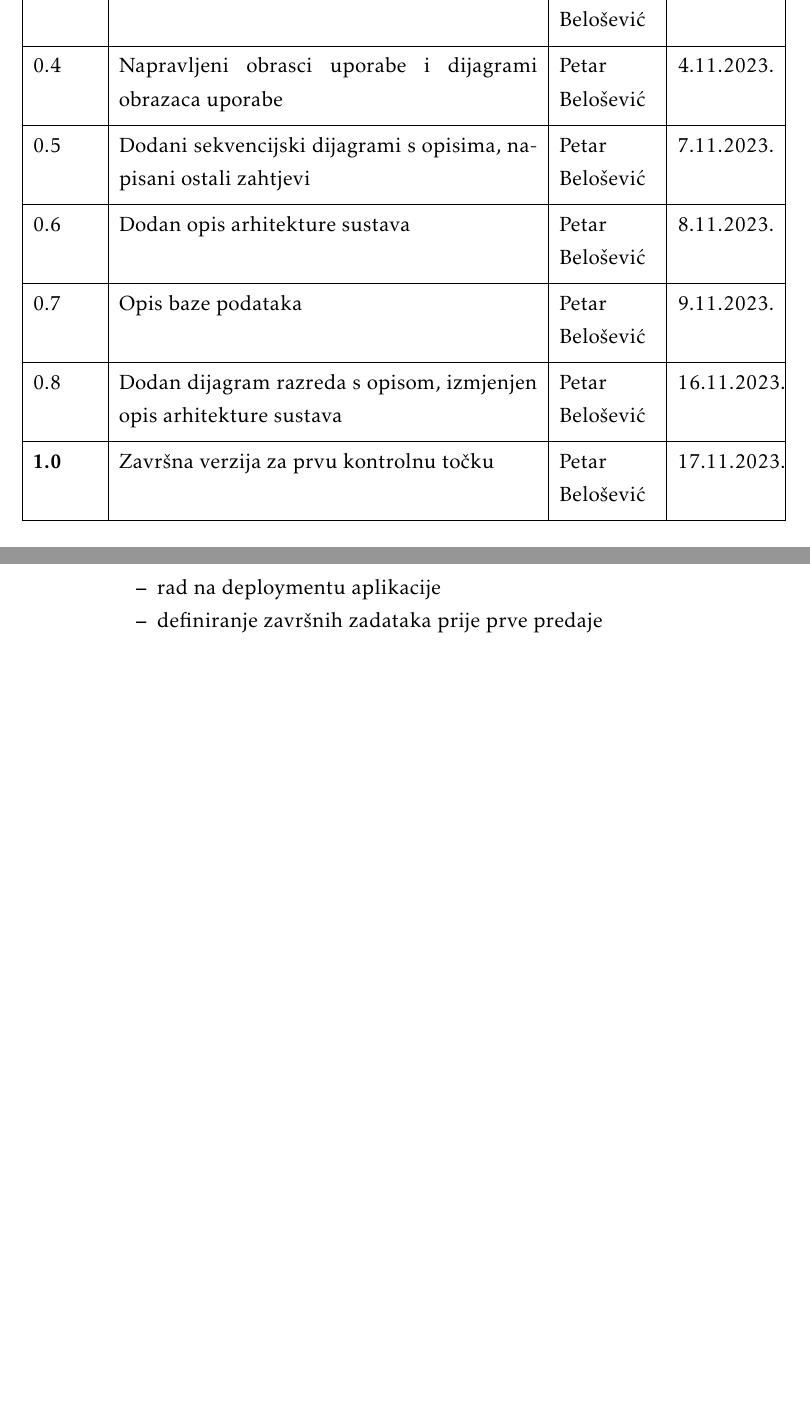
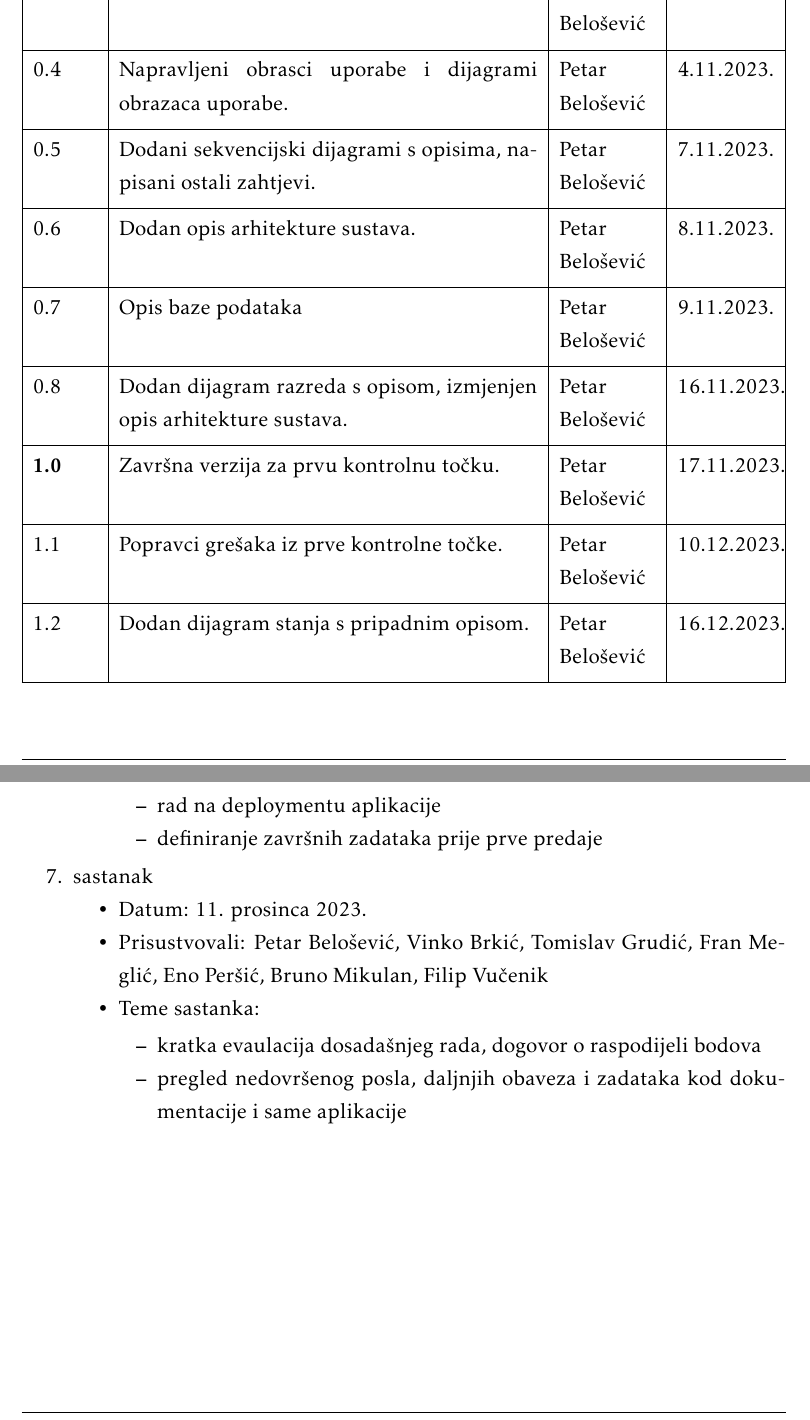
Before and after one commit to filipvucenik/SourceresOfTheNorth, a LaTeX document (Dokumentacija/PROGI_ProjektnaDokumentacija.tex, which reads Dokumentacija/Dnevnik_promjena_dokumentacije.tex, Dokumentacija/Dodatak.tex): two parts of pages 3 and 48 of 50, joined at a grey line, cut so that both start at the same text, the shorter picture padded with empty space. Compiled offline with pdfLaTeX.

Commit message:
Osvježen dnevnik sastajanja i verzije dokumentacije.

```diff
--- a/Dokumentacija/Dnevnik_promjena_dokumentacije.tex
+++ b/Dokumentacija/Dnevnik_promjena_dokumentacije.tex
@@ -12,10 +12,12 @@
 			0.1 & Napravljen predložak.\newline Započet opis zadatka.	& Petar Belošević & 23.10.2023. 		\\[3pt] \hline
 			0.2	& Dovršen opis projektnog zadatka. & Petar Belošević & 28.10.2023. 	\\[3pt] \hline
 			0.3 & Dodani dionici i aktori. & Petar Belošević & 29.10.2023. \\[3pt] \hline
-			0.4 & Napravljeni obrasci uporabe i dijagrami obrazaca uporabe & Petar Belošević & 4.11.2023. \\[3pt] \hline
-			0.5 & Dodani sekvencijski dijagrami s opisima, napisani ostali zahtjevi & Petar Belošević & 7.11.2023. \\[3pt] \hline
-			0.6 & Dodan opis arhitekture sustava & Petar Belošević & 8.11.2023. \\[3pt] \hline
+			0.4 & Napravljeni obrasci uporabe i dijagrami obrazaca uporabe. & Petar Belošević & 4.11.2023. \\[3pt] \hline
+			0.5 & Dodani sekvencijski dijagrami s opisima, napisani ostali zahtjevi. & Petar Belošević & 7.11.2023. \\[3pt] \hline
+			0.6 & Dodan opis arhitekture sustava. & Petar Belošević & 8.11.2023. \\[3pt] \hline
 			0.7 & Opis baze podataka & Petar Belošević & 9.11.2023. \\[3pt] \hline
-			0.8 & Dodan dijagram razreda s opisom, izmjenjen opis arhitekture sustava & Petar Belošević & 16.11.2023. \\[3pt] \hline
-			\textbf{1.0} & Završna verzija za prvu kontrolnu točku & Petar Belošević & 17.11.2023. \\[3pt] \hline
+			0.8 & Dodan dijagram razreda s opisom, izmjenjen opis arhitekture sustava. & Petar Belošević & 16.11.2023. \\[3pt] \hline
+			\textbf{1.0} & Završna verzija za prvu kontrolnu točku. & Petar Belošević & 17.11.2023. \\[3pt] \hline
+			1.1 & Popravci grešaka iz prve kontrolne točke. & Petar Belošević & 10.12.2023. \\[3pt] \hline
+			1.2 & Dodan dijagram stanja s pripadnim opisom. & Petar Belošević & 16.12.2023. \\[3pt] \hline
 		\end{longtblr}
--- a/Dokumentacija/Dodatak.tex
+++ b/Dokumentacija/Dodatak.tex
@@ -72,6 +72,17 @@
 					\item definiranje završnih zadataka prije prve predaje
 				\end{packed_item}
 			\end{packed_item}
+
+			\item  sastanak
+			\item[] \begin{packed_item}
+				\item Datum: 11. prosinca 2023.
+				\item Prisustvovali: Petar Belošević, Vinko Brkić, Tomislav Grudić, Fran Meglić, Eno Peršić, Bruno Mikulan, Filip Vučenik
+				\item Teme sastanka:
+				\begin{packed_item}
+					\item kratka evaulacija dosadašnjeg rada, dogovor o raspodijeli bodova
+					\item pregled nedovršenog posla, daljnjih obaveza i zadataka kod dokumentacije i same aplikacije
+				\end{packed_item}
+			\end{packed_item}
 			%
 
 		\end{packed_enum}
```
Also changed, not shown: Dokumentacija/Specifikacija_programske_potpore.tex (+1 -1 lines), Dokumentacija/PROGI_ProjektnaDokumentacija.pdf, Dokumentacija/Dodatak.tex (2 more changed lines), 3 other files.
